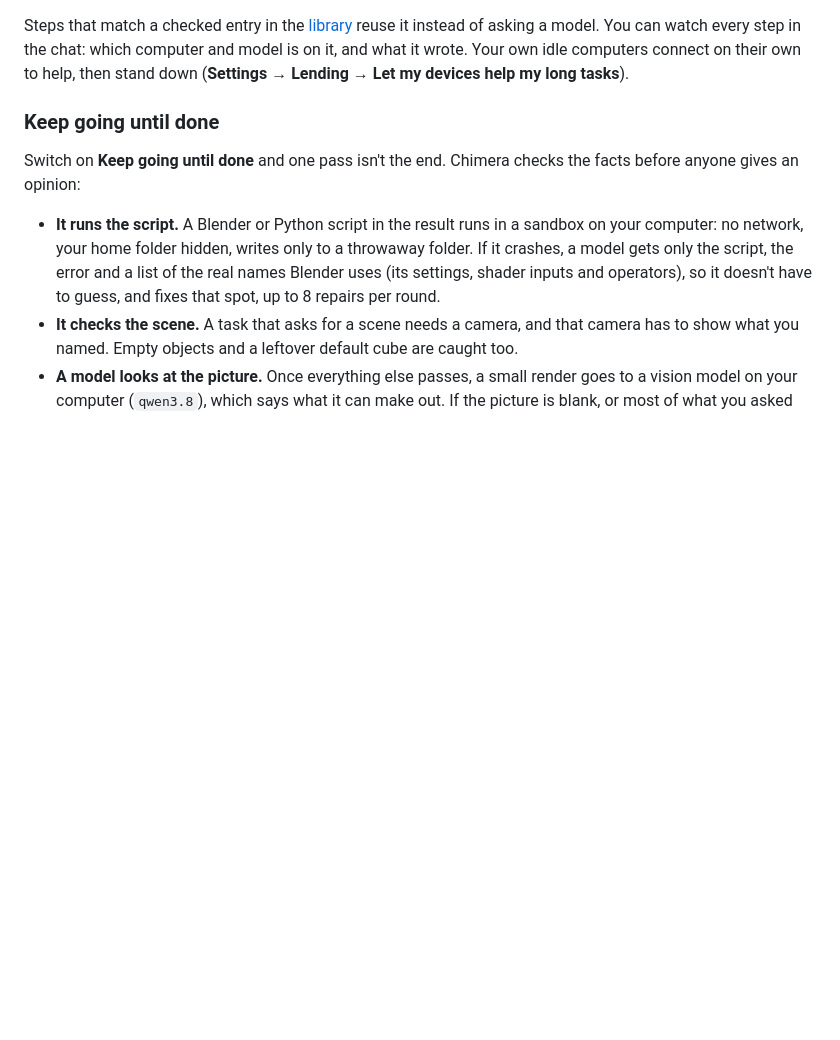
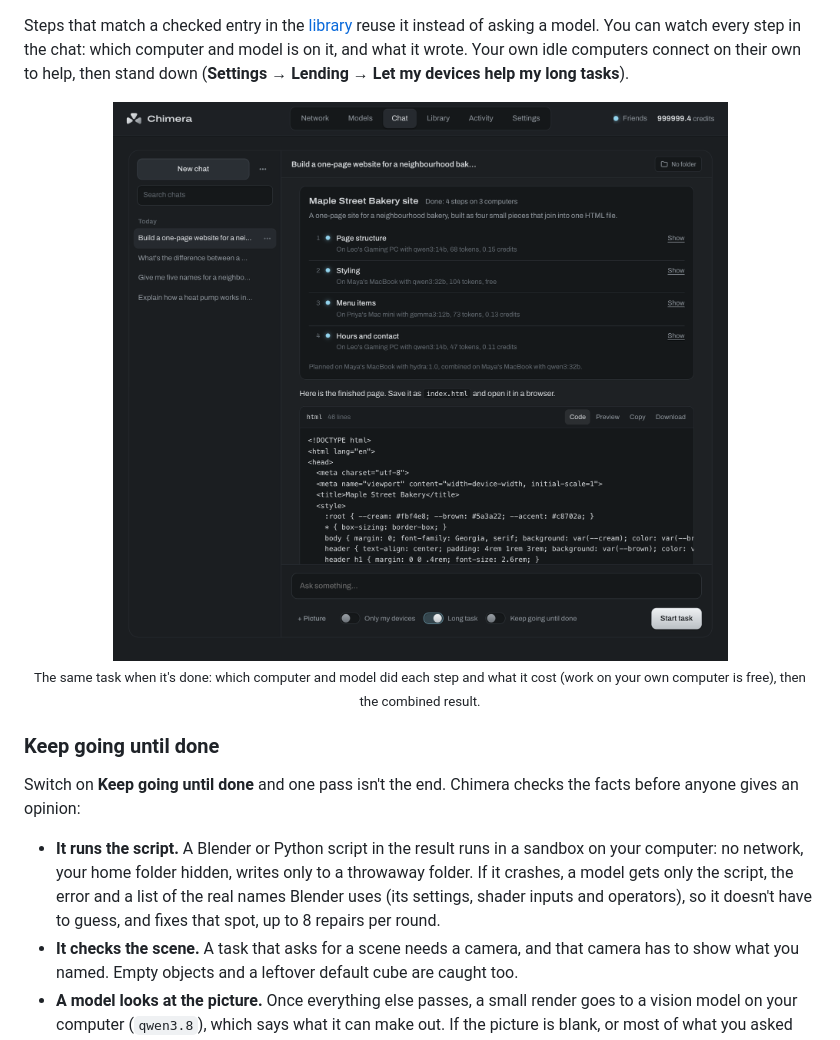
Before and after one commit to swn5n/chimera, a Markdown page: README.md, the part around one of its changes. Rendered like a GitHub page; pictures changed too: docs/screenshots/long-task-done.png (added); blank space fills up the shorter version.

```diff
--- a/README.md
+++ b/README.md
@@ -170,6 +198,12 @@ Chat is for questions. A **long task** is for jobs too big for one reply: a smal
 3. **Combine.** The biggest model joins the pieces into one result.
 
 Steps that match a checked entry in the [library](#the-library) reuse it instead of asking a model. You can watch every step in the chat: which computer and model is on it, and what it wrote. Your own idle computers connect on their own to help, then stand down (**Settings → Lending → Let my devices help my long tasks**).
+
+<p align="center">
+  <img src="docs/screenshots/long-task-done.png" width="860" alt="The finished long task: each step shows its computer, model and cost, followed by the combined result">
+  <br>
+  <sub>The same task when it's done: which computer and model did each step and what it cost (work on your own computer is free), then the combined result.</sub>
+</p>
 
 ### Keep going until done
 
```
Also changed, not shown: other parts of README.md (+28 -0 lines), docs/screenshots/chat.png (added), docs/screenshots/long-task.png (added), docs/screenshots/models.png (added), docs/screenshots/network.png (added), docs/screenshots/setup.png (added).
